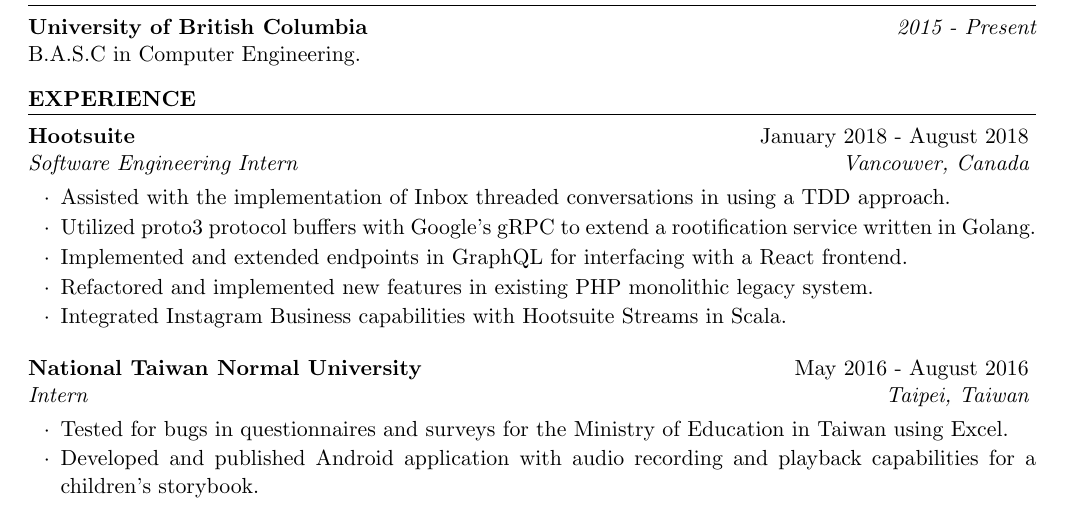
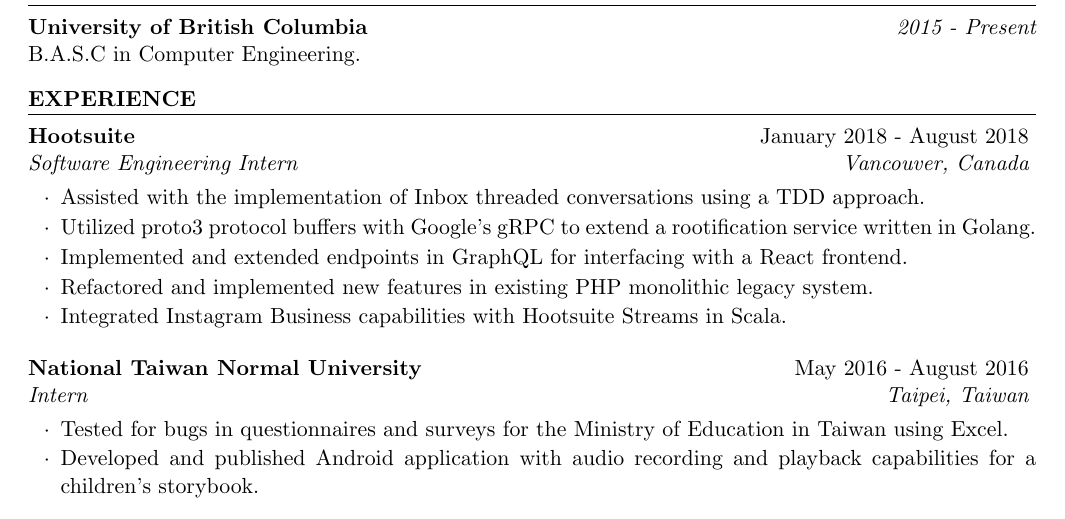
Before and after one commit to stevenshih1997/stevenshih1997.github.io, a LaTeX CV (resume/resume.tex): part of the page, cut so that both start at the same text. Compiled offline with pdfLaTeX.

Commit message:
fix typo

```diff
--- a/resume/resume.tex
+++ b/resume/resume.tex
@@ -32,7 +32,7 @@
 \begin{rSection}{Experience}
 
   \begin{rSubsection}{Hootsuite}{January 2018 - August 2018}{Software Engineering Intern}{Vancouver, Canada}
-\item Assisted with the implementation of Inbox threaded conversations in using a TDD approach.
+\item Assisted with the implementation of Inbox threaded conversations using a TDD approach.
 \item Utilized proto3 protocol buffers with Google's gRPC to extend a rootification service written in Golang.
 \item Implemented and extended endpoints in GraphQL for interfacing with a React frontend.
 \item Refactored and implemented new features in existing PHP monolithic legacy system.
```
Also changed, not shown: resume/resume.pdf, 1 other file.
